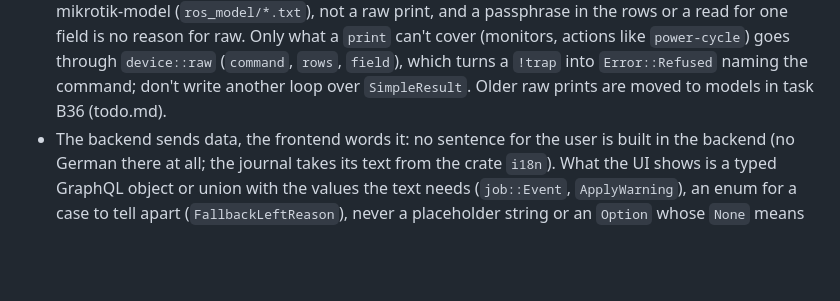
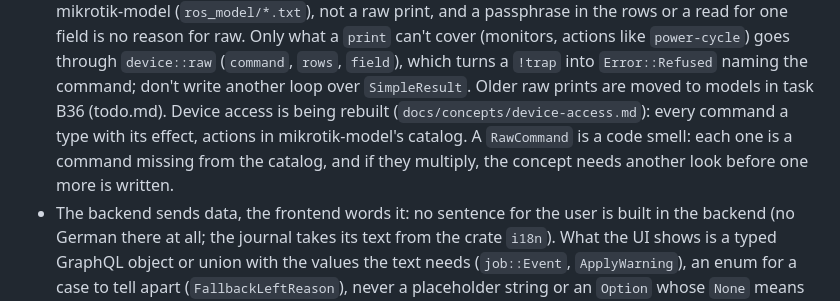
Before and after one commit to koa/netbox-provisioner, a Markdown page: CLAUDE.md, the part around the change. Drawn GitHub-style; blank space fills up the shorter version.

```diff
--- a/CLAUDE.md
+++ b/CLAUDE.md
@@ -1342,6 +1342,10 @@ QEMU's, the golden image's dhcp-client is bound to it).
   actions like `power-cycle`) goes through `device::raw` (`command`, `rows`, `field`), which
   turns a `!trap` into `Error::Refused` naming the command; don't write another loop over
   `SimpleResult`. Older raw prints are moved to models in task B36 (todo.md).
+  Device access is being rebuilt (`docs/concepts/device-access.md`): every command a type
+  with its effect, actions in mikrotik-model's catalog. A `RawCommand` is a code smell: each
+  one is a command missing from the catalog, and if they multiply, the concept needs another
+  look before one more is written.
 - The backend sends data, the frontend words it: no sentence for the user is built in the
   backend (no German there at all; the journal takes its text from the crate `i18n`). What the UI shows is a typed GraphQL object or union with
   the values the text needs (`job::Event`, `ApplyWarning`), an enum for a case to tell apart
```
Also changed, not shown: docs/concepts/device-access.md (+3 -0 lines).
